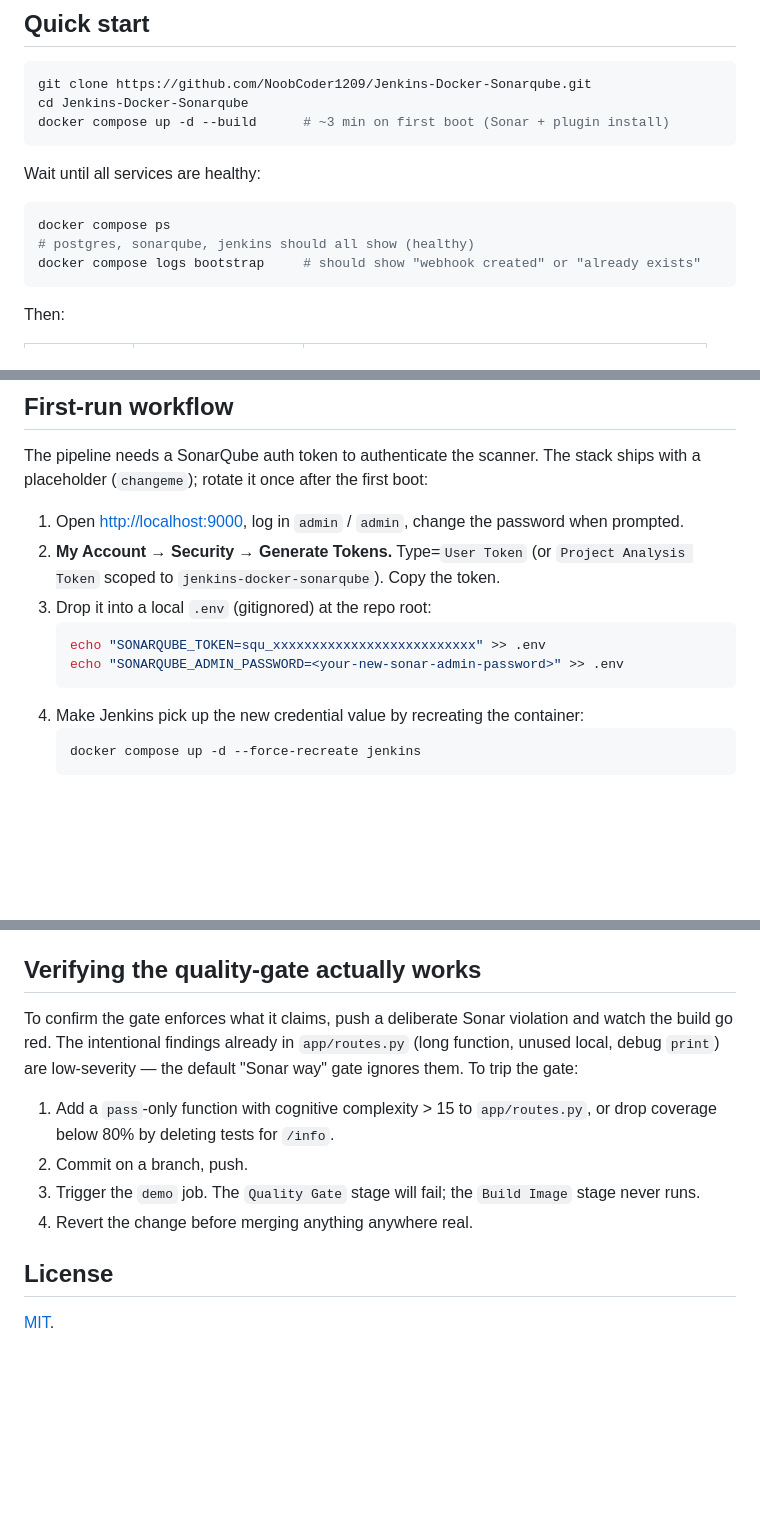
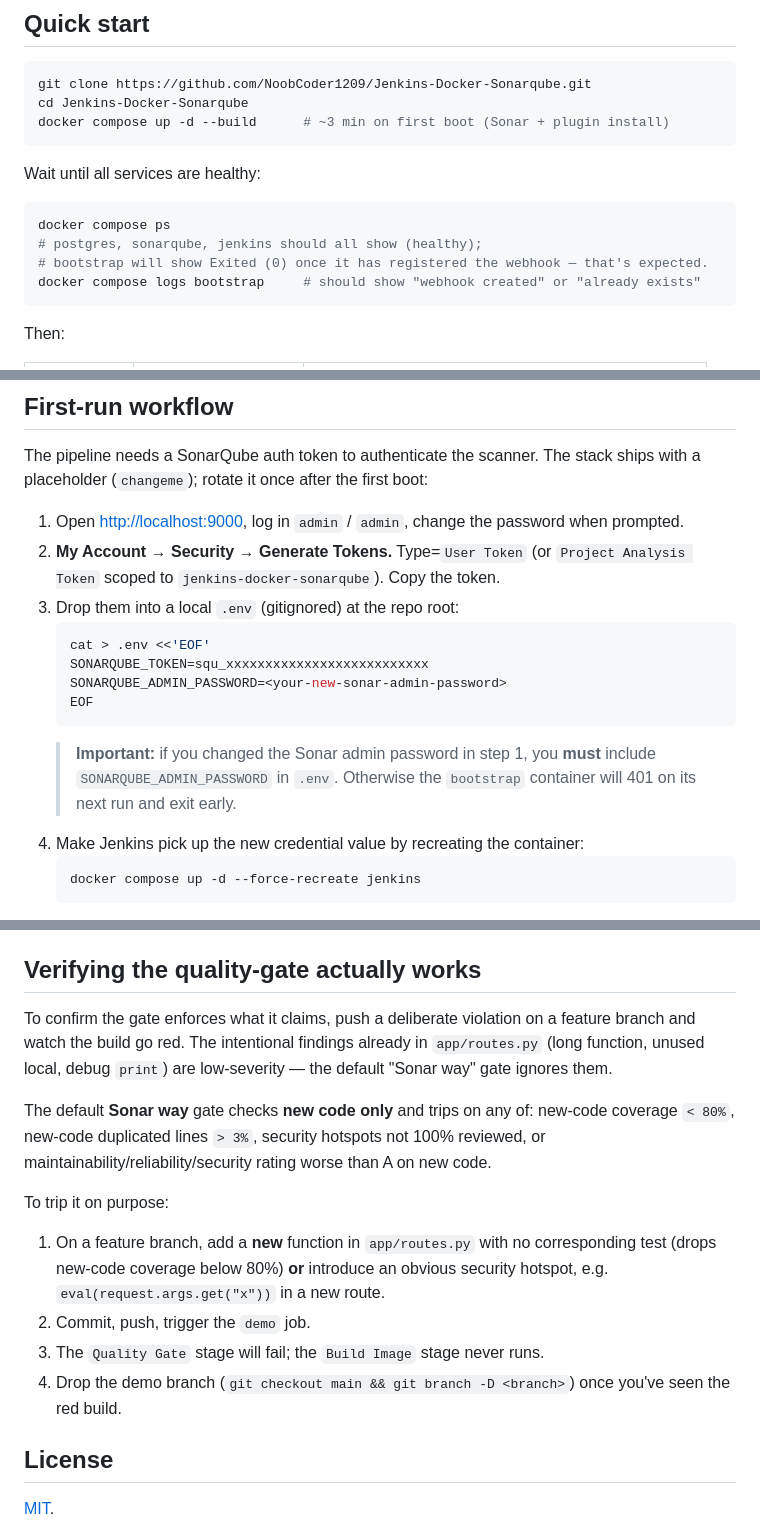
Before and after one commit to NoobCoder1209/Jenkins-Docker-Sonarqube, a Markdown page: README.md, 3 parts joined by grey strips. Drawn GitHub-style; blank space fills up the shorter version.

Commit message:
phase 4: fix gate-tripping recipe + clarify .env workflow
PR #4 review findings:
- F1-revised: rewrite "Verifying the quality-gate" so the recipe matches
  what default Sonar way actually checks. Old version suggested
  cognitive-complexity and overall coverage, both of which the default
  gate ignores. New version: new-code coverage drop or new-code security
  hotspot, plus a quick summary of what the gate actually evaluates.
- F2: switch the .env example to a single heredoc with an explicit
  callout that SONARQUBE_ADMIN_PASSWORD is mandatory if the Sonar admin
  password was rotated. Atomic write avoids partial-.env state.
- N1: clarify that the bootstrap container shows "Exited (0)" not
  "(healthy)" so a reader doesn't think it broke.
- N2: case-match Mermaid stage labels to the actual Jenkinsfile stages
  (SonarQube Analysis, Quality Gate).

````diff
--- a/README.md
+++ b/README.md
@@ -60,7 +60,8 @@ Wait until all services are healthy:
 
 ```bash
 docker compose ps
-# postgres, sonarqube, jenkins should all show (healthy)
+# postgres, sonarqube, jenkins should all show (healthy);
+# bootstrap will show Exited (0) once it has registered the webhook — that's expected.
 docker compose logs bootstrap     # should show "webhook created" or "already exists"
 ```
 
@@ -80,11 +81,16 @@ ships with a placeholder (`changeme`); rotate it once after the first boot:
    prompted.
 2. **My Account → Security → Generate Tokens.** Type=`User Token` (or
    `Project Analysis Token` scoped to `jenkins-docker-sonarqube`). Copy the token.
-3. Drop it into a local `.env` (gitignored) at the repo root:
+3. Drop them into a local `.env` (gitignored) at the repo root:
    ```bash
-   echo "SONARQUBE_TOKEN=squ_xxxxxxxxxxxxxxxxxxxxxxxxxx" >> .env
-   echo "SONARQUBE_ADMIN_PASSWORD=<your-new-sonar-admin-password>" >> .env
+   cat > .env <<'EOF'
+   SONARQUBE_TOKEN=squ_xxxxxxxxxxxxxxxxxxxxxxxxxx
+   SONARQUBE_ADMIN_PASSWORD=<your-new-sonar-admin-password>
+   EOF
    ```
+   > **Important:** if you changed the Sonar admin password in step 1, you
+   > **must** include `SONARQUBE_ADMIN_PASSWORD` in `.env`. Otherwise the
+   > `bootstrap` container will 401 on its next run and exit early.
 4. Make Jenkins pick up the new credential value by recreating the container:
    ```bash
    docker compose up -d --force-recreate jenkins
@@ -170,17 +176,25 @@ rebuilds and re-bootstraps. You will need to rotate the Sonar token again.
 
 ## Verifying the quality-gate actually works
 
-To confirm the gate enforces what it claims, push a deliberate Sonar violation
-and watch the build go red. The intentional findings already in `app/routes.py`
-(long function, unused local, debug `print`) are low-severity — the default
-"Sonar way" gate ignores them. To trip the gate:
+To confirm the gate enforces what it claims, push a deliberate violation on a
+feature branch and watch the build go red. The intentional findings already in
+`app/routes.py` (long function, unused local, debug `print`) are low-severity —
+the default "Sonar way" gate ignores them.
 
-1. Add a `pass`-only function with cognitive complexity > 15 to `app/routes.py`,
-   or drop coverage below 80% by deleting tests for `/info`.
-2. Commit on a branch, push.
-3. Trigger the `demo` job. The `Quality Gate` stage will fail; the `Build Image`
-   stage never runs.
-4. Revert the change before merging anything anywhere real.
+The default **Sonar way** gate checks **new code only** and trips on any of:
+new-code coverage `< 80%`, new-code duplicated lines `> 3%`, security hotspots
+not 100% reviewed, or maintainability/reliability/security rating worse than A
+on new code.
+
+To trip it on purpose:
+
+1. On a feature branch, add a **new** function in `app/routes.py` with no
+   corresponding test (drops new-code coverage below 80%) **or** introduce an
+   obvious security hotspot, e.g. `eval(request.args.get("x"))` in a new route.
+2. Commit, push, trigger the `demo` job.
+3. The `Quality Gate` stage will fail; the `Build Image` stage never runs.
+4. Drop the demo branch (`git checkout main && git branch -D <branch>`) once
+   you've seen the red build.
 
 ## License
 
````
Also changed, not shown: other parts of README.md (+1 -1 lines).
